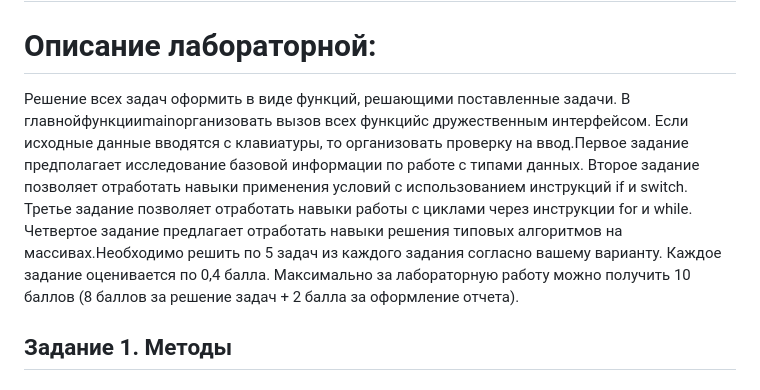
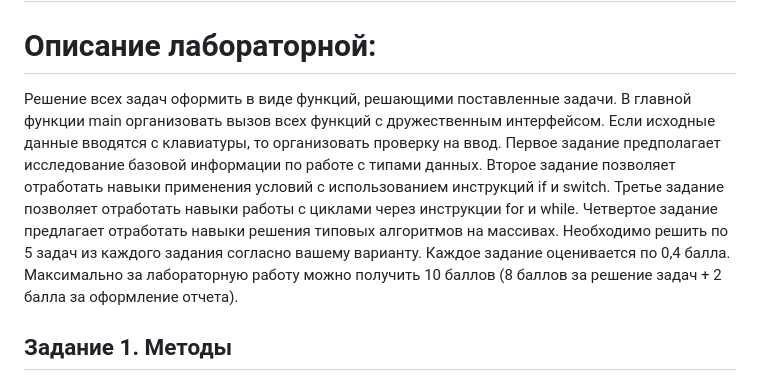
Before and after one commit to JohnStarfarer/cpp, a Markdown page: README.md, the part around the change. GitHub-like rendering.

Commit message:
Update README.md 3.01/4

```diff
--- a/README.md
+++ b/README.md
@@ -8,7 +8,19 @@
 
 # Описание лабораторной:
 
-Решение всех задач оформить в виде функций, решающими поставленные задачи. В главнойфункцииmainорганизовать  вызов  всех функцийс  дружественным интерфейсом.  Если  исходные  данные  вводятся  с  клавиатуры,  то  организовать проверку на ввод.Первое задание предполагает исследование базовой информации по работе с типами данных.  Второе  задание  позволяет  отработать  навыки  применения  условий  с использованием инструкций if и switch. Третье задание позволяет отработать навыки работы  с циклами через инструкции for и while. Четвертое задание предлагает отработать навыки решения типовых алгоритмов на массивах.Необходимо решить  по 5 задач из  каждого  задания согласно вашему варианту. Каждое задание оценивается по 0,4 балла. Максимально за лабораторную работу можно получить 10 баллов (8 баллов за решение задач + 2 балла за оформление отчета).
+Решение всех задач оформить в виде функций, решающими поставленные задачи. В
+главной функции main организовать вызов всех функций с дружественным
+интерфейсом. Если исходные данные вводятся с клавиатуры, то организовать
+проверку на ввод.
+Первое задание предполагает исследование базовой информации по работе с типами
+данных. Второе задание позволяет отработать навыки применения условий с
+использованием инструкций if и switch. Третье задание позволяет отработать навыки
+работы с циклами через инструкции for и while. Четвертое задание предлагает
+отработать навыки решения типовых алгоритмов на массивах.
+Необходимо решить по 5 задач из каждого задания согласно вашему варианту.
+Каждое задание оценивается по 0,4 балла. Максимально за лабораторную работу
+можно получить 10 баллов (8 баллов за решение задач + 2 балла за оформление
+отчета).
 
 ## Задание 1. Методы
 
```
